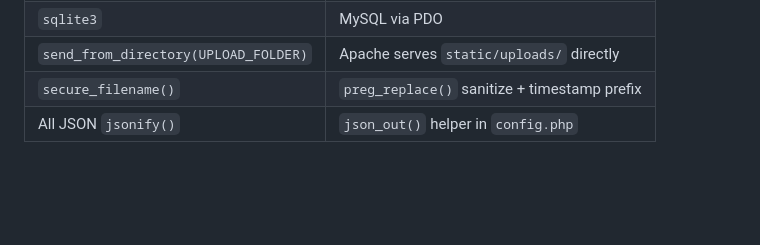
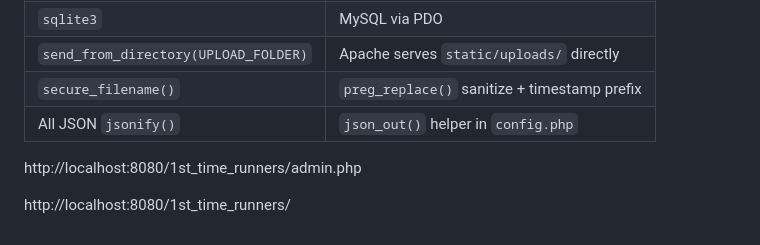
Before and after one commit to manvaasamwishes/First-time-runners, a Markdown page: README.md, the part around the change. Rendered like a GitHub page; blank space fills up the shorter version.

```diff
--- a/README.md
+++ b/README.md
@@ -222,3 +222,10 @@ All endpoints under `/api/` — same responses as the original Flask app.
 | `send_from_directory(UPLOAD_FOLDER)` | Apache serves `static/uploads/` directly |
 | `secure_filename()` | `preg_replace()` sanitize + timestamp prefix |
 | All JSON `jsonify()` | `json_out()` helper in `config.php` |
+
+
+
+
+http://localhost:8080/1st_time_runners/admin.php
+
+http://localhost:8080/1st_time_runners/
```
